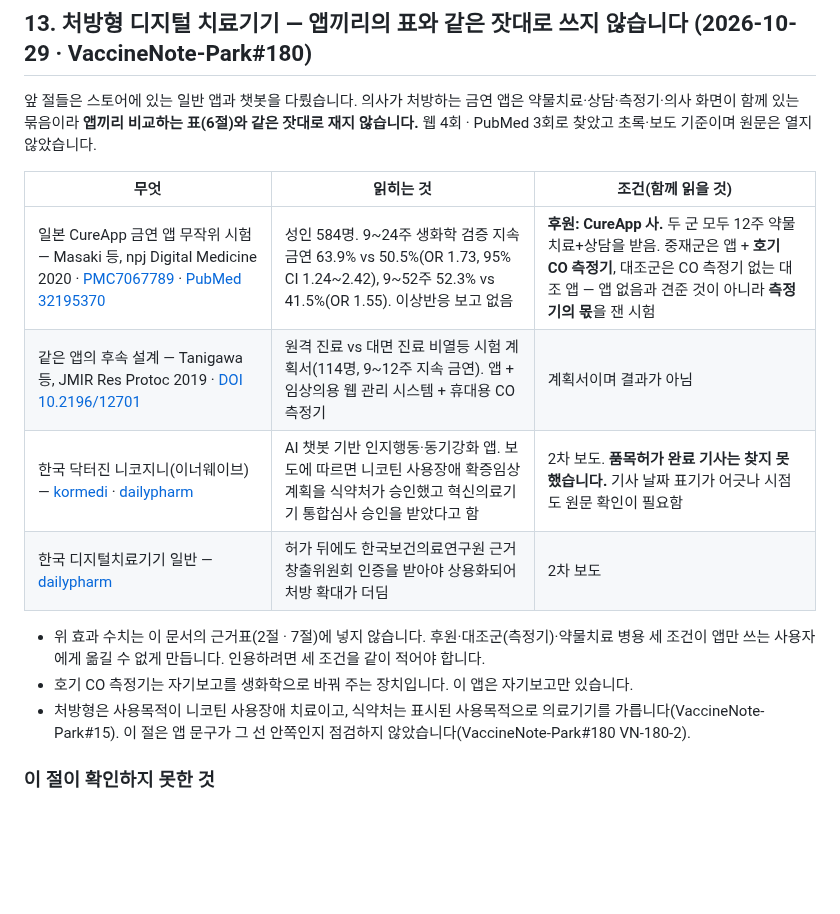
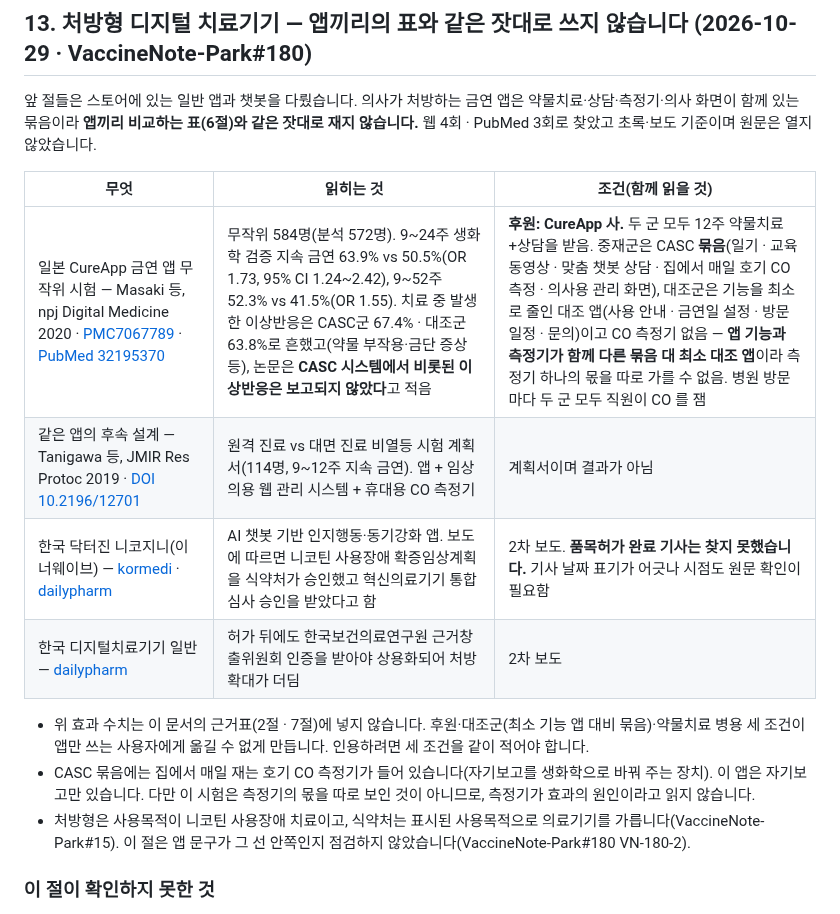
Before and after one commit to hyunjeongshin83/SmokeFreeNote, a Markdown page: docs/COMPETITORS.md, the part around the change. Drawn GitHub-style; blank space fills up the shorter version.

Commit message:
docs: 13절 — CureApp 이상반응·대조군 서술을 논문에 맞게 고침 (Codex P2 2건)
Co-Authored-By: Claude Sonnet 5.5 <noreply@anthropic.com>
Claude-Session: https://claude.ai/code/session_017qgxKtzycqS9CewMabfPnB

```diff
--- a/docs/COMPETITORS.md
+++ b/docs/COMPETITORS.md
@@ -204,13 +204,13 @@ Cochrane Database Syst Rev 2019;10:CD003999 · https://doi.org/10.1002/14651858.
 
 | 무엇 | 읽히는 것 | 조건(함께 읽을 것) |
 |---|---|---|
-| 일본 CureApp 금연 앱 무작위 시험 — Masaki 등, npj Digital Medicine 2020 · [PMC7067789](https://www.ncbi.nlm.nih.gov/pmc/articles/PMC7067789/) · [PubMed 32195370](https://pubmed.ncbi.nlm.nih.gov/32195370/) | 성인 584명. 9~24주 생화학 검증 지속 금연 63.9% vs 50.5%(OR 1.73, 95% CI 1.24~2.42), 9~52주 52.3% vs 41.5%(OR 1.55). 이상반응 보고 없음 | **후원: CureApp 사.** 두 군 모두 12주 약물치료+상담을 받음. 중재군은 앱 + **호기 CO 측정기**, 대조군은 CO 측정기 없는 대조 앱 — 앱 없음과 견준 것이 아니라 **측정기의 몫**을 잰 시험 |
+| 일본 CureApp 금연 앱 무작위 시험 — Masaki 등, npj Digital Medicine 2020 · [PMC7067789](https://www.ncbi.nlm.nih.gov/pmc/articles/PMC7067789/) · [PubMed 32195370](https://pubmed.ncbi.nlm.nih.gov/32195370/) | 무작위 584명(분석 572명). 9~24주 생화학 검증 지속 금연 63.9% vs 50.5%(OR 1.73, 95% CI 1.24~2.42), 9~52주 52.3% vs 41.5%(OR 1.55). 치료 중 발생한 이상반응은 CASC군 67.4% · 대조군 63.8%로 흔했고(약물 부작용·금단 증상 등), 논문은 **CASC 시스템에서 비롯된 이상반응은 보고되지 않았다**고 적음 | **후원: CureApp 사.** 두 군 모두 12주 약물치료+상담을 받음. 중재군은 CASC **묶음**(일기 · 교육 동영상 · 맞춤 챗봇 상담 · 집에서 매일 호기 CO 측정 · 의사용 관리 화면), 대조군은 기능을 최소로 줄인 대조 앱(사용 안내 · 금연일 설정 · 방문 일정 · 문의)이고 CO 측정기 없음 — **앱 기능과 측정기가 함께 다른 묶음 대 최소 대조 앱**이라 측정기 하나의 몫을 따로 가를 수 없음. 병원 방문마다 두 군 모두 직원이 CO 를 잼 |
 | 같은 앱의 후속 설계 — Tanigawa 등, JMIR Res Protoc 2019 · [DOI 10.2196/12701](https://doi.org/10.2196/12701) | 원격 진료 vs 대면 진료 비열등 시험 계획서(114명, 9~12주 지속 금연). 앱 + 임상의용 웹 관리 시스템 + 휴대용 CO 측정기 | 계획서이며 결과가 아님 |
 | 한국 닥터진 니코지니(이너웨이브) — [kormedi](https://kormedi.com/1643105/) · [dailypharm](https://www.dailypharm.com/user/news/68414) | AI 챗봇 기반 인지행동·동기강화 앱. 보도에 따르면 니코틴 사용장애 확증임상계획을 식약처가 승인했고 혁신의료기기 통합심사 승인을 받았다고 함 | 2차 보도. **품목허가 완료 기사는 찾지 못했습니다.** 기사 날짜 표기가 어긋나 시점도 원문 확인이 필요함 |
 | 한국 디지털치료기기 일반 — [dailypharm](https://dailypharm.com/user/news/31312) | 허가 뒤에도 한국보건의료연구원 근거창출위원회 인증을 받아야 상용화되어 처방 확대가 더딤 | 2차 보도 |
 
-- 위 효과 수치는 이 문서의 근거표(2절 · 7절)에 넣지 않습니다. 후원·대조군(측정기)·약물치료 병용 세 조건이 앱만 쓰는 사용자에게 옮길 수 없게 만듭니다. 인용하려면 세 조건을 같이 적어야 합니다.
-- 호기 CO 측정기는 자기보고를 생화학으로 바꿔 주는 장치입니다. 이 앱은 자기보고만 있습니다.
+- 위 효과 수치는 이 문서의 근거표(2절 · 7절)에 넣지 않습니다. 후원·대조군(최소 기능 앱 대비 묶음)·약물치료 병용 세 조건이 앱만 쓰는 사용자에게 옮길 수 없게 만듭니다. 인용하려면 세 조건을 같이 적어야 합니다.
+- CASC 묶음에는 집에서 매일 재는 호기 CO 측정기가 들어 있습니다(자기보고를 생화학으로 바꿔 주는 장치). 이 앱은 자기보고만 있습니다. 다만 이 시험은 측정기의 몫을 따로 보인 것이 아니므로, 측정기가 효과의 원인이라고 읽지 않습니다.
 - 처방형은 사용목적이 니코틴 사용장애 치료이고, 식약처는 표시된 사용목적으로 의료기기를 가릅니다(VaccineNote-Park#15). 이 절은 앱 문구가 그 선 안쪽인지 점검하지 않았습니다(VaccineNote-Park#180 VN-180-2).
 
 ### 이 절이 확인하지 못한 것
```
